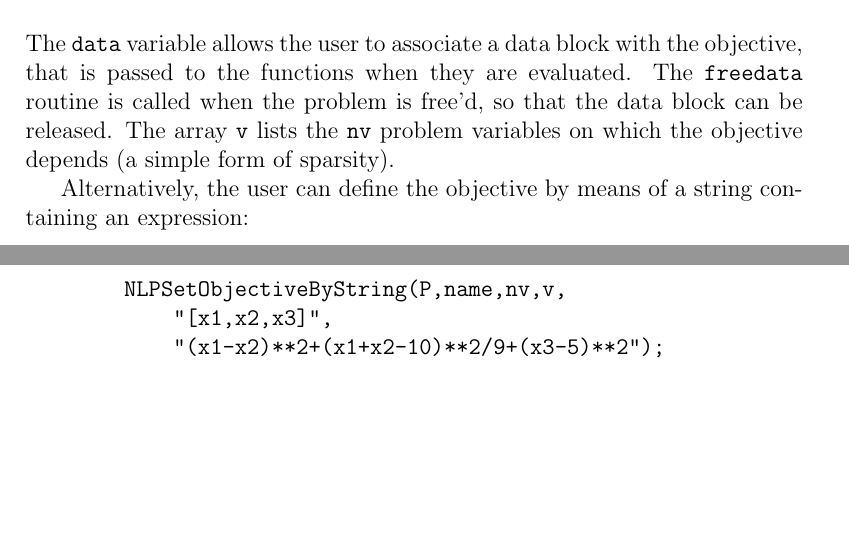
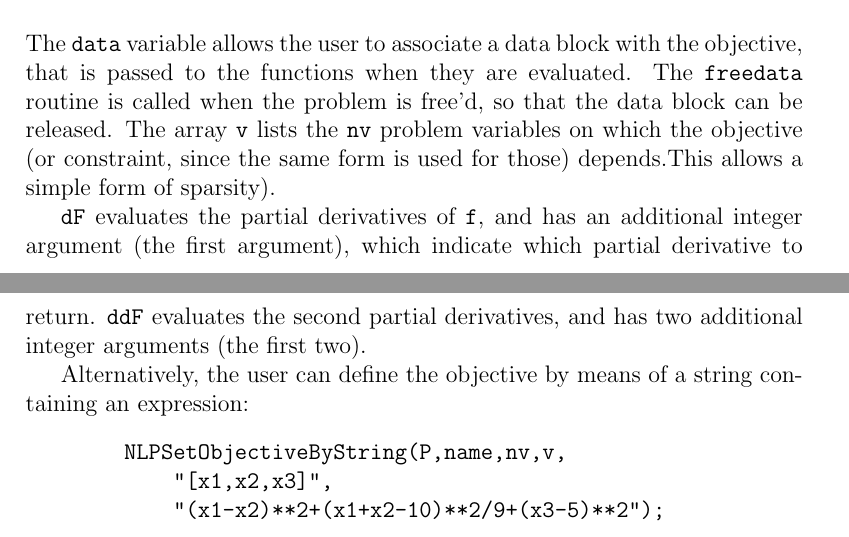
Before and after one commit to coin-or/NLPAPI, a LaTeX document (Doc/NLPAPI-UG.tex): two parts of pages 4 and 5 of 26, joined at a grey line, cut so that both start at the same text, the shorter picture padded with empty space. Compiled offline with pdfLaTeX.

Commit message:
More description of the subroutines

```diff
--- a/Doc/NLPAPI-UG.tex
+++ b/Doc/NLPAPI-UG.tex
@@ -163,18 +163,25 @@
      The subroutines {\tt F}, {\tt dF} and {\tt ddF} are called back when the objective is evaluated. The
      arguments to {\tt F} are:
      \begin{verbatim}
-       double F(int nv, double *x, void *data)
-          int nv     The number of entries in x, as provided by
+   double F(int nv, double *x, void *data)
+      int nv     The number of entries in x, as provided by
                         the user in the SetObjective call.
-          double *x  An array with the values of the coordinates
+      double *x  An array with the values of the coordinates
                         of x.
-          void *data The data pointer provided by the user in the
+      void *data The data pointer provided by the user in the
                         SetObjective call.
      \end{verbatim}
      The {\tt data} variable allows the user to associate a data block with the objective, that is passed to the
      functions when they are evaluated. The {\tt freedata} routine is called when the problem is free'd, so that
      the data block can be released. The array {\tt v} lists the {\tt nv} problem variables on which the objective
-     depends (a simple form of sparsity).
+     (or constraint, since the same form is used for those) depends.This allows
+     a simple form of sparsity).
+
+     {\tt dF} evaluates the partial derivatives of {\tt f}, and has an
+     additional integer argument (the first argument), which
+     indicate which partial derivative to return. {\tt ddF} evaluates the
+     second partial derivatives, and has two additional integer arguments
+     (the first two).
 
      Alternatively, the user can define the objective by means of a string containing an expression:
      \begin{verbatim}
```
Also changed, not shown: Doc/NLPAPI-UG.ps.
